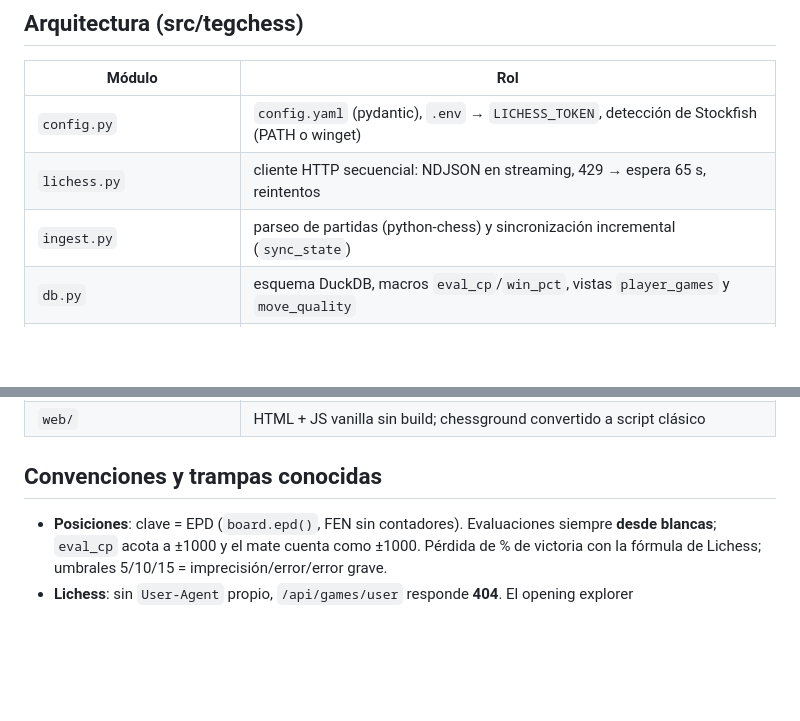
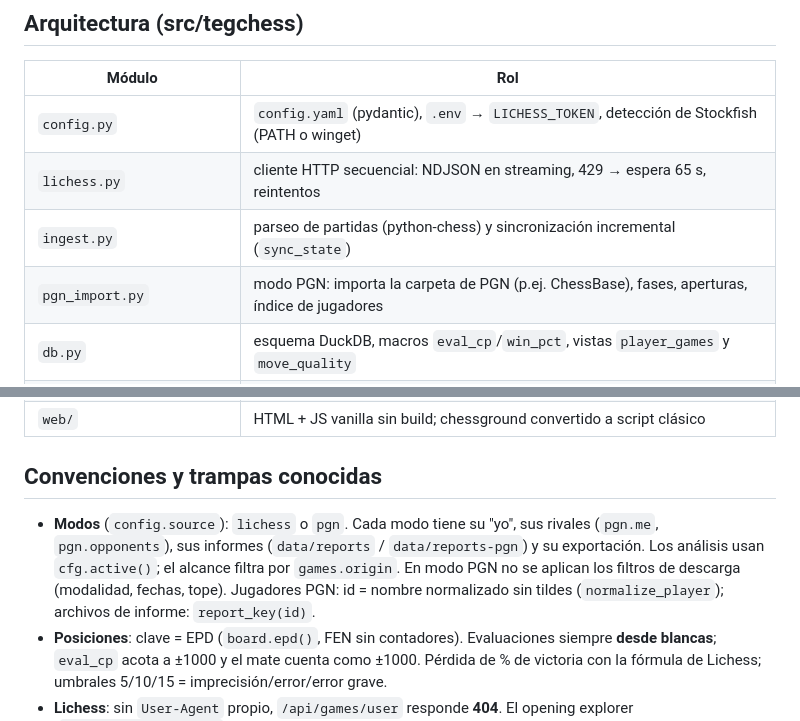
Before and after one commit to Capsula12/tegchess, a Markdown page: CLAUDE.md, 2 parts joined by grey strips. Rendered like a GitHub page; blank space fills up the shorter version.

```diff
--- a/CLAUDE.md
+++ b/CLAUDE.md
@@ -35,6 +35,7 @@ Para probar sin tocar los datos del usuario: apuntar `TEGCHESS_CONFIG` a un yaml
 | `config.py` | `config.yaml` (pydantic), `.env` → `LICHESS_TOKEN`, detección de Stockfish (PATH o winget) |
 | `lichess.py` | cliente HTTP secuencial: NDJSON en streaming, 429 → espera 65 s, reintentos |
 | `ingest.py` | parseo de partidas (python-chess) y sincronización incremental (`sync_state`) |
+| `pgn_import.py` | modo PGN: importa la carpeta de PGN (p.ej. ChessBase), fases, aperturas, índice de jugadores |
 | `db.py` | esquema DuckDB, macros `eval_cp`/`win_pct`, vistas `player_games` y `move_quality` |
 | `engine.py` | evaluaciones pendientes por EPD: terminales → nube de Lichess → pool de Stockfish |
 | `metrics.py` | equivalente Python de las macros (CPL, % de victoria, umbrales de Lichess) |
@@ -55,6 +56,10 @@ Para probar sin tocar los datos del usuario: apuntar `TEGCHESS_CONFIG` a un yaml
 
 ## Convenciones y trampas conocidas
 
+- **Modos** (`config.source`): `lichess` o `pgn`. Cada modo tiene su "yo", sus rivales (`pgn.me`, `pgn.opponents`),
+  sus informes (`data/reports` / `data/reports-pgn`) y su exportación. Los análisis usan `cfg.active()`; el
+  alcance filtra por `games.origin`. En modo PGN no se aplican los filtros de descarga (modalidad, fechas, tope).
+  Jugadores PGN: id = nombre normalizado sin tildes (`normalize_player`); archivos de informe: `report_key(id)`.
 - **Posiciones**: clave = EPD (`board.epd()`, FEN sin contadores). Evaluaciones siempre **desde blancas**;
   `eval_cp` acota a ±1000 y el mate cuenta como ±1000. Pérdida de % de victoria con la fórmula de Lichess;
   umbrales 5/10/15 = imprecisión/error/error grave.
```
Also changed, not shown: docs/ESTADO.md (+8 -0 lines).
